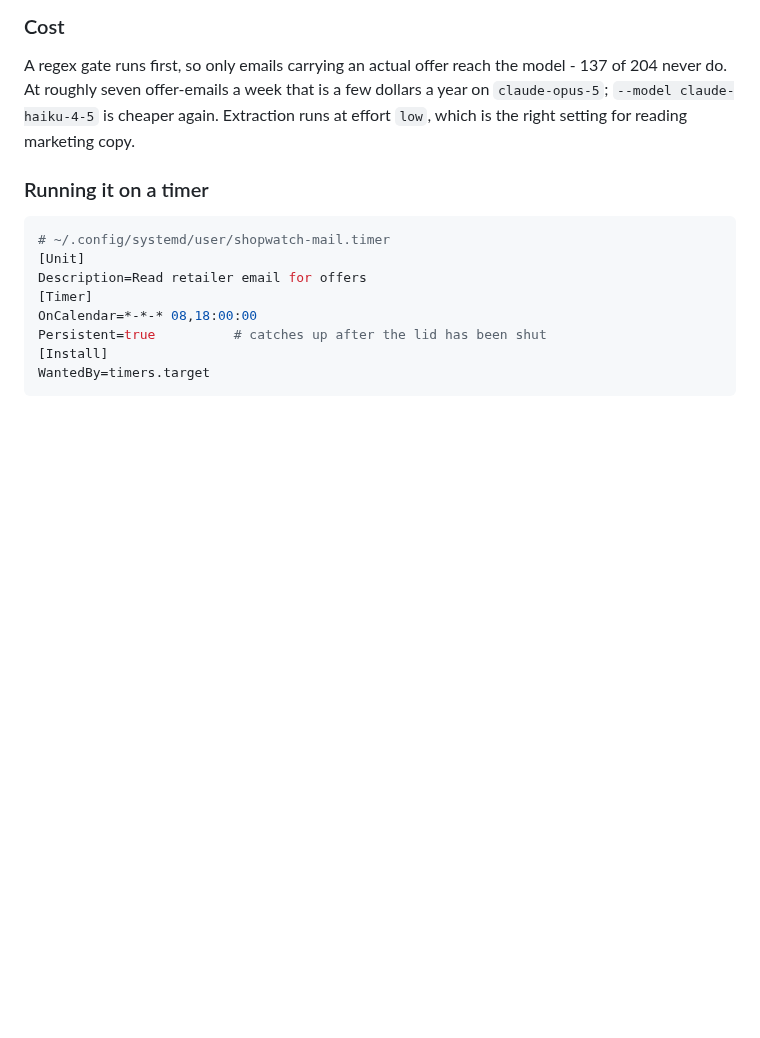
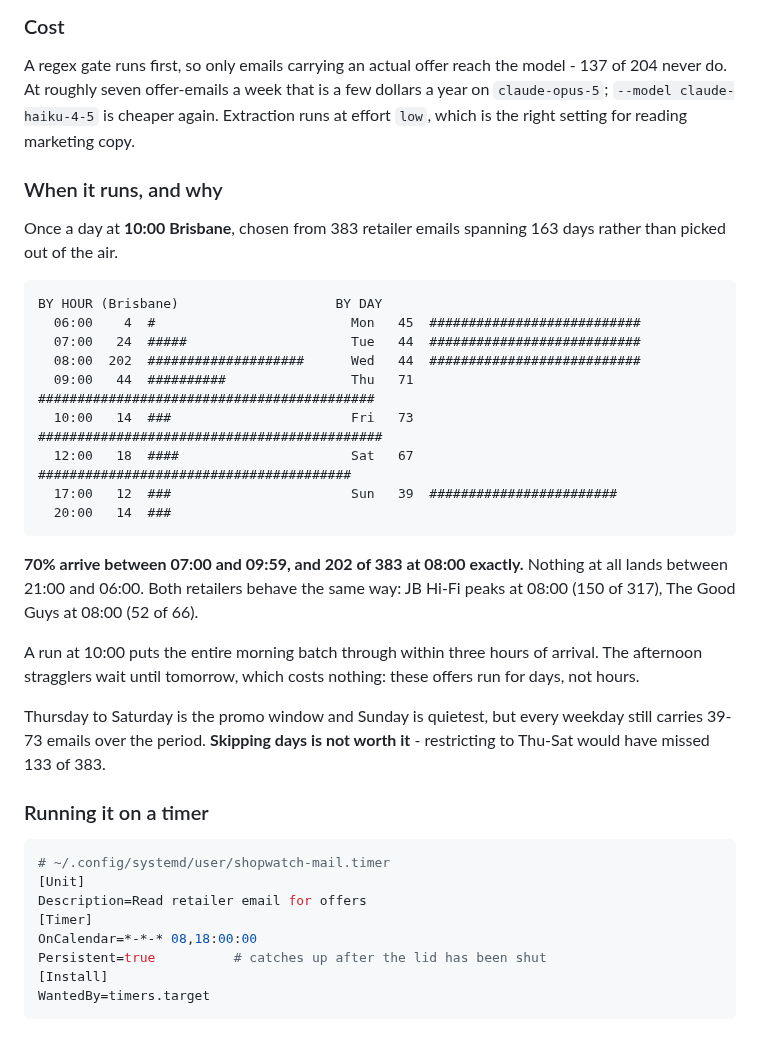
Before and after one commit to rodlunt/shopwatch, a Markdown page: README.md, the part around the change. Rendered like a GitHub page; blank space fills up the shorter version.

Commit message:
docs: schedule the mail watcher from the arrival data, not a guess
Once a day at 10:00 Brisbane. From 383 retailer emails over 163 days: 70%
arrive between 07:00 and 09:59, 202 of them at 08:00 exactly, and nothing at
all between 21:00 and 06:00. A 10:00 run puts the whole morning batch through
within three hours; the afternoon stragglers wait a day, which costs nothing
because these offers run for days.

Thu-Sat is the promo window and Sunday is quietest, but every day carries
39-73 emails, so restricting to the busy days would have missed 133 of 383.

````diff
--- a/README.md
+++ b/README.md
@@ -244,6 +244,35 @@ A regex gate runs first, so only emails carrying an actual offer reach the model
 204 never do. At roughly seven offer-emails a week that is a few dollars a year on
 `claude-opus-5`; `--model claude-haiku-4-5` is cheaper again. Extraction runs at effort
 `low`, which is the right setting for reading marketing copy.
+
+### When it runs, and why
+
+Once a day at **10:00 Brisbane**, chosen from 383 retailer emails spanning 163 days
+rather than picked out of the air.
+
+```
+BY HOUR (Brisbane)                    BY DAY
+  06:00    4  #                         Mon   45  ###########################
+  07:00   24  #####                     Tue   44  ###########################
+  08:00  202  ####################      Wed   44  ###########################
+  09:00   44  ##########                Thu   71  ###########################################
+  10:00   14  ###                       Fri   73  ############################################
+  12:00   18  ####                      Sat   67  ########################################
+  17:00   12  ###                       Sun   39  ########################
+  20:00   14  ###
+```
+
+**70% arrive between 07:00 and 09:59, and 202 of 383 at 08:00 exactly.** Nothing at all
+lands between 21:00 and 06:00. Both retailers behave the same way: JB Hi-Fi peaks at
+08:00 (150 of 317), The Good Guys at 08:00 (52 of 66).
+
+A run at 10:00 puts the entire morning batch through within three hours of arrival. The
+afternoon stragglers wait until tomorrow, which costs nothing: these offers run for days,
+not hours.
+
+Thursday to Saturday is the promo window and Sunday is quietest, but every weekday still
+carries 39-73 emails over the period. **Skipping days is not worth it** - restricting to
+Thu-Sat would have missed 133 of 383.
 
 ### Running it on a timer
 
````
